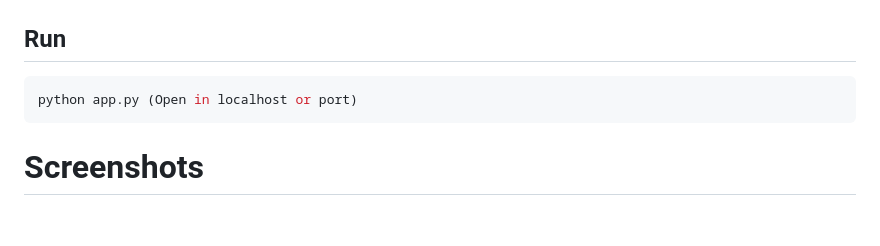
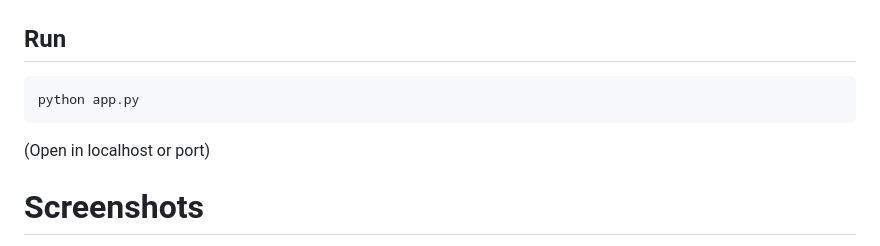
Before and after one commit to neverneeth/unclock-3, a Markdown page: README.md, the part around the change. GitHub-like rendering; blank space fills up the shorter version.

````diff
--- a/README.md
+++ b/README.md
@@ -58,8 +58,9 @@ pip install Flask groq pytz timezonefinder python-dotenv requests
    ```
 ## Run
 ```bash
-python app.py (Open in localhost or port)
+python app.py
 ```
+(Open in localhost or port)
 # Screenshots
 ![image](https://github.com/user-attachments/assets/eebd5f2a-94e4-481f-b5ac-09997da8a193)
 * home page
````
